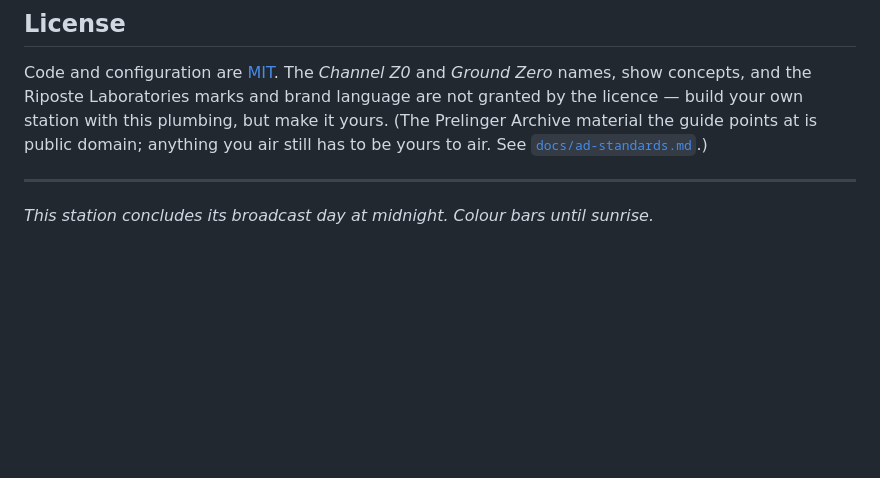
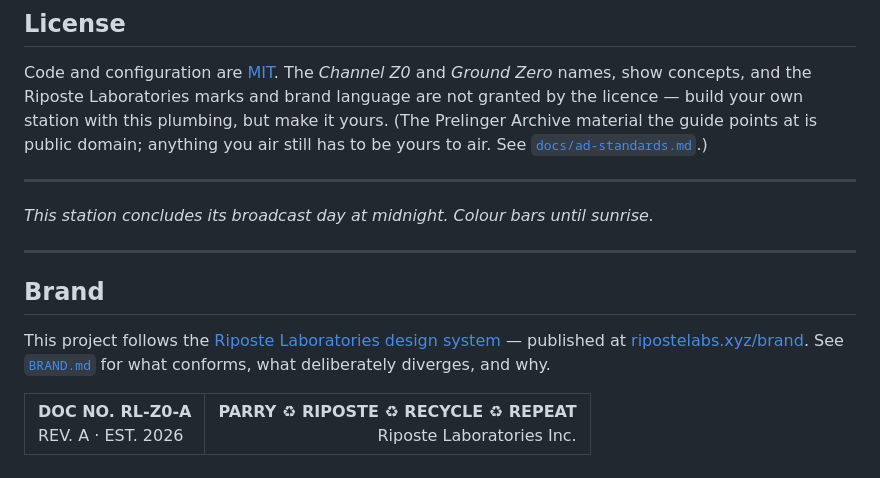
Before and after one commit to armeehn/channel-z0, a Markdown page: README.md, the part around the change. Drawn GitHub-style; blank space fills up the shorter version.

```diff
--- a/README.md
+++ b/README.md
@@ -153,3 +153,18 @@ public domain; anything you air still has to be yours to air. See
 ---
 
 *This station concludes its broadcast day at midnight. Colour bars until sunrise.*
+
+---
+
+## Brand
+
+This project follows the [Riposte Laboratories design system](https://github.com/armeehn/riposte-brand) — published at
+[ripostelabs.xyz/brand](https://ripostelabs.xyz/brand/). See [`BRAND.md`](BRAND.md) for what
+conforms, what deliberately diverges, and why.
+
+<table>
+<tr>
+<td><b>DOC NO. RL-Z0-A</b><br>REV. A &middot; EST. 2026</td>
+<td align="right"><b>PARRY &#9851; RIPOSTE &#9851; RECYCLE &#9851; REPEAT</b><br>Riposte Laboratories Inc.</td>
+</tr>
+</table>
```
Also changed, not shown: BRAND.md (added, +76 -0 lines).
